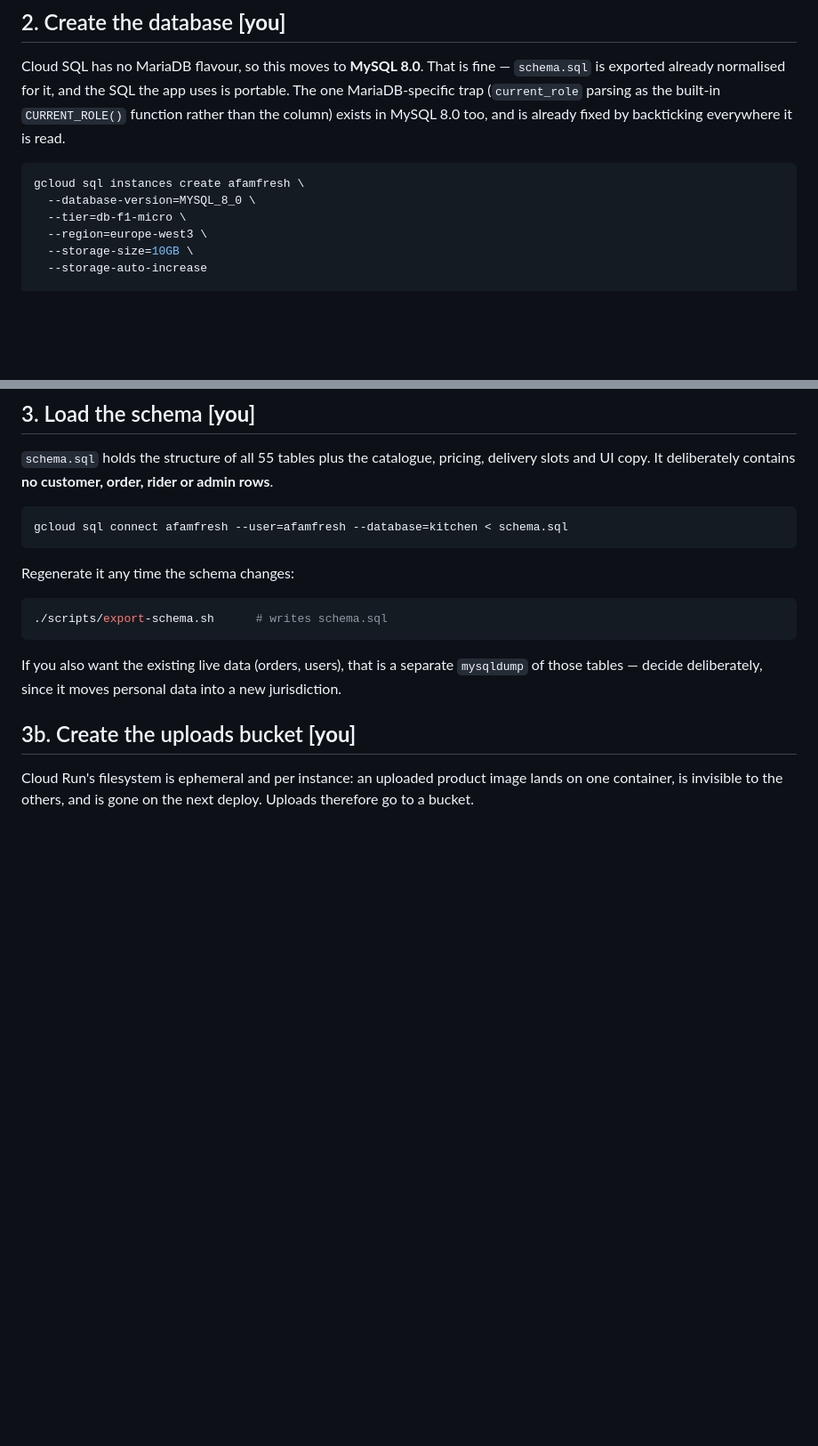
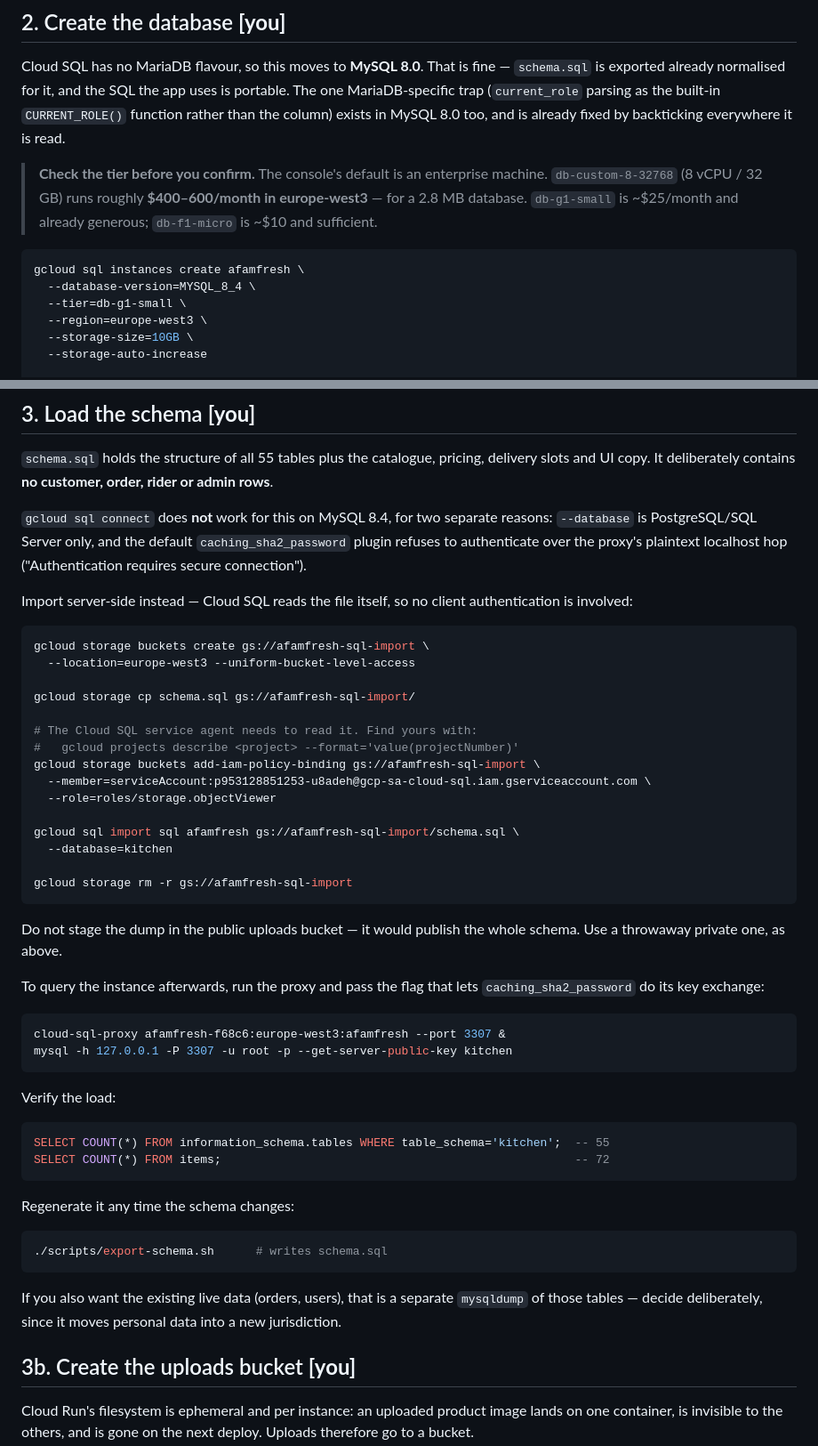
Before and after one commit to oqaaron/afamfresh, a Markdown page: DEPLOY.md, 2 parts joined by grey strips. Shown at 89% size. Rendered like a GitHub page; blank space fills up the shorter version.

Commit message:
Document the import method that actually works on MySQL 8.4
gcloud sql connect cannot load the schema on this instance, for two unrelated
reasons: --database is PostgreSQL/SQL Server only, and MySQL 8.4's default
caching_sha2_password refuses to authenticate over the proxy's plaintext
localhost hop. Both were hit in sequence before the server-side import
succeeded, so the working path is written down rather than rediscovered.

Also records the tier trap. The console defaults to an enterprise machine:
two db-custom-8-32768 instances (8 vCPU / 32 GB) were created, at roughly
$400-600/month each, for a 2.8 MB database. db-g1-small is ~$25.

Verified against the live instance: 55 tables, 72 items.

Co-Authored-By: Claude Opus 5 <noreply@anthropic.com>

````diff
--- a/DEPLOY.md
+++ b/DEPLOY.md
@@ -34,10 +34,15 @@ app uses is portable. The one MariaDB-specific trap (`current_role` parsing
 as the built-in `CURRENT_ROLE()` function rather than the column) exists in
 MySQL 8.0 too, and is already fixed by backticking everywhere it is read.
 
+> **Check the tier before you confirm.** The console's default is an
+> enterprise machine. `db-custom-8-32768` (8 vCPU / 32 GB) runs roughly
+> **$400–600/month in europe-west3** — for a 2.8 MB database. `db-g1-small`
+> is ~$25/month and already generous; `db-f1-micro` is ~$10 and sufficient.
+
 ```bash
 gcloud sql instances create afamfresh \
-  --database-version=MYSQL_8_0 \
-  --tier=db-f1-micro \
+  --database-version=MYSQL_8_4 \
+  --tier=db-g1-small \
   --region=europe-west3 \
   --storage-size=10GB \
   --storage-auto-increase
@@ -70,8 +75,48 @@ approximately free at this volume.
 pricing, delivery slots and UI copy. It deliberately contains **no customer,
 order, rider or admin rows**.
 
+`gcloud sql connect` does **not** work for this on MySQL 8.4, for two
+separate reasons: `--database` is PostgreSQL/SQL Server only, and the default
+`caching_sha2_password` plugin refuses to authenticate over the proxy's
+plaintext localhost hop ("Authentication requires secure connection").
+
+Import server-side instead — Cloud SQL reads the file itself, so no client
+authentication is involved:
+
 ```bash
-gcloud sql connect afamfresh --user=afamfresh --database=kitchen < schema.sql
+gcloud storage buckets create gs://afamfresh-sql-import \
+  --location=europe-west3 --uniform-bucket-level-access
+
+gcloud storage cp schema.sql gs://afamfresh-sql-import/
+
+# The Cloud SQL service agent needs to read it. Find yours with:
+#   gcloud projects describe <project> --format='value(projectNumber)'
+gcloud storage buckets add-iam-policy-binding gs://afamfresh-sql-import \
+  --member=serviceAccount:p953128851253-u8adeh@gcp-sa-cloud-sql.iam.gserviceaccount.com \
+  --role=roles/storage.objectViewer
+
+gcloud sql import sql afamfresh gs://afamfresh-sql-import/schema.sql \
+  --database=kitchen
+
+gcloud storage rm -r gs://afamfresh-sql-import
+```
+
+Do not stage the dump in the public uploads bucket — it would publish the
+whole schema. Use a throwaway private one, as above.
+
+To query the instance afterwards, run the proxy and pass the flag that lets
+`caching_sha2_password` do its key exchange:
+
+```bash
+cloud-sql-proxy afamfresh-f68c6:europe-west3:afamfresh --port 3307 &
+mysql -h 127.0.0.1 -P 3307 -u root -p --get-server-public-key kitchen
+```
+
+Verify the load:
+
+```sql
+SELECT COUNT(*) FROM information_schema.tables WHERE table_schema='kitchen';  -- 55
+SELECT COUNT(*) FROM items;                                                   -- 72
 ```
 
 Regenerate it any time the schema changes:
````
